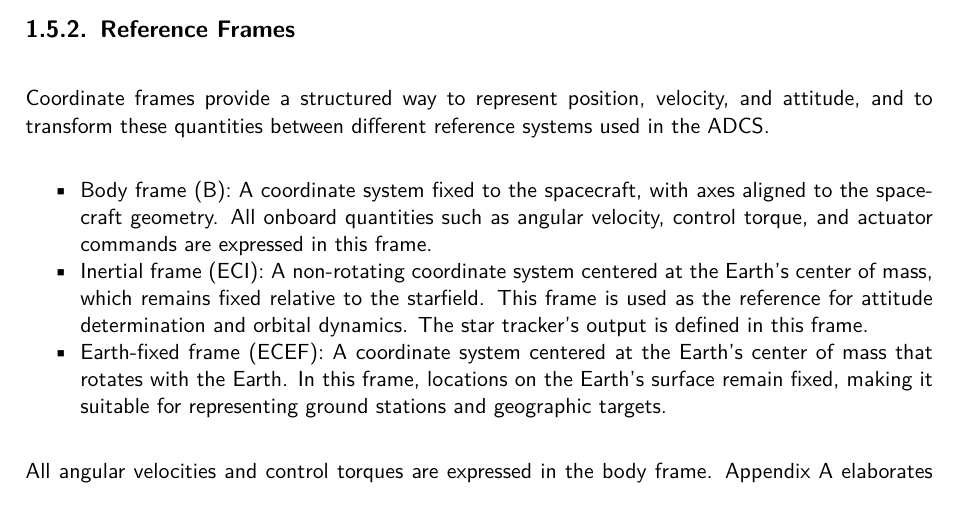
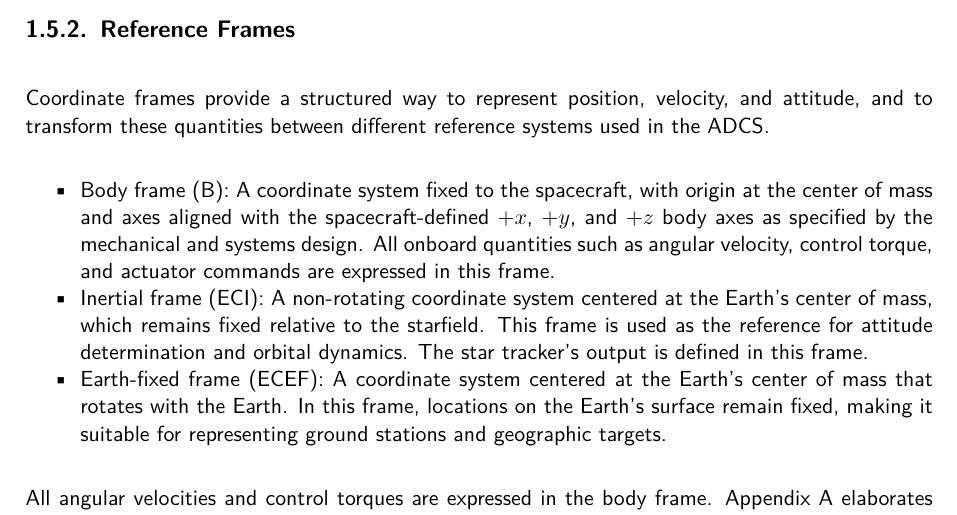
Before and after one commit to oresat/oresat-adcs-software, a LaTeX document (Documentation/Software Docs/ADCS & GNC Documentation.tex, which reads Documentation/Software Docs/Chapters/Chapter 1.tex): part of page 9 of 23, cut so that both start at the same text. Compiled offline with pdfLaTeX.

Commit message:
Body axis definition clarification in documentation

```diff
--- a/Documentation/Software Docs/Chapters/Chapter 1.tex
+++ b/Documentation/Software Docs/Chapters/Chapter 1.tex
@@ -280,7 +280,7 @@ which motivates the linearized state-space formulation used for controller desig
 Coordinate frames provide a structured way to represent position, velocity, and attitude, and to transform these quantities between different reference systems used in the ADCS.
 
 \begin{itemize}
-	\item Body frame (B): A coordinate system fixed to the spacecraft, with axes aligned to the spacecraft geometry. All onboard quantities such as angular velocity, control torque, and actuator commands are expressed in this frame.
+	\item Body frame (B): A coordinate system fixed to the spacecraft, with origin at the center of mass and axes aligned with the spacecraft-defined $+x$, $+y$, and $+z$ body axes as specified by the mechanical and systems design. All onboard quantities such as angular velocity, control torque, and actuator commands are expressed in this frame.
 	\item Inertial frame (ECI): A non-rotating coordinate system centered at the Earth's center of mass, which remains fixed relative to the starfield. This frame is used as the reference for attitude determination and orbital dynamics. The star tracker's output is defined in this frame.
 	\item Earth-fixed frame (ECEF): A coordinate system centered at the Earth's center of mass that rotates with the Earth. In this frame, locations on the Earth's surface remain fixed, making it suitable for representing ground stations and geographic targets. % This frame is used for guidance modes involving all ground targets and attitudes relative to the Earth (such as the ram-facing guidance mode).
 \end{itemize}
```
Also changed, not shown: Documentation/Software Docs/ADCS & GNC Documentation.pdf.
